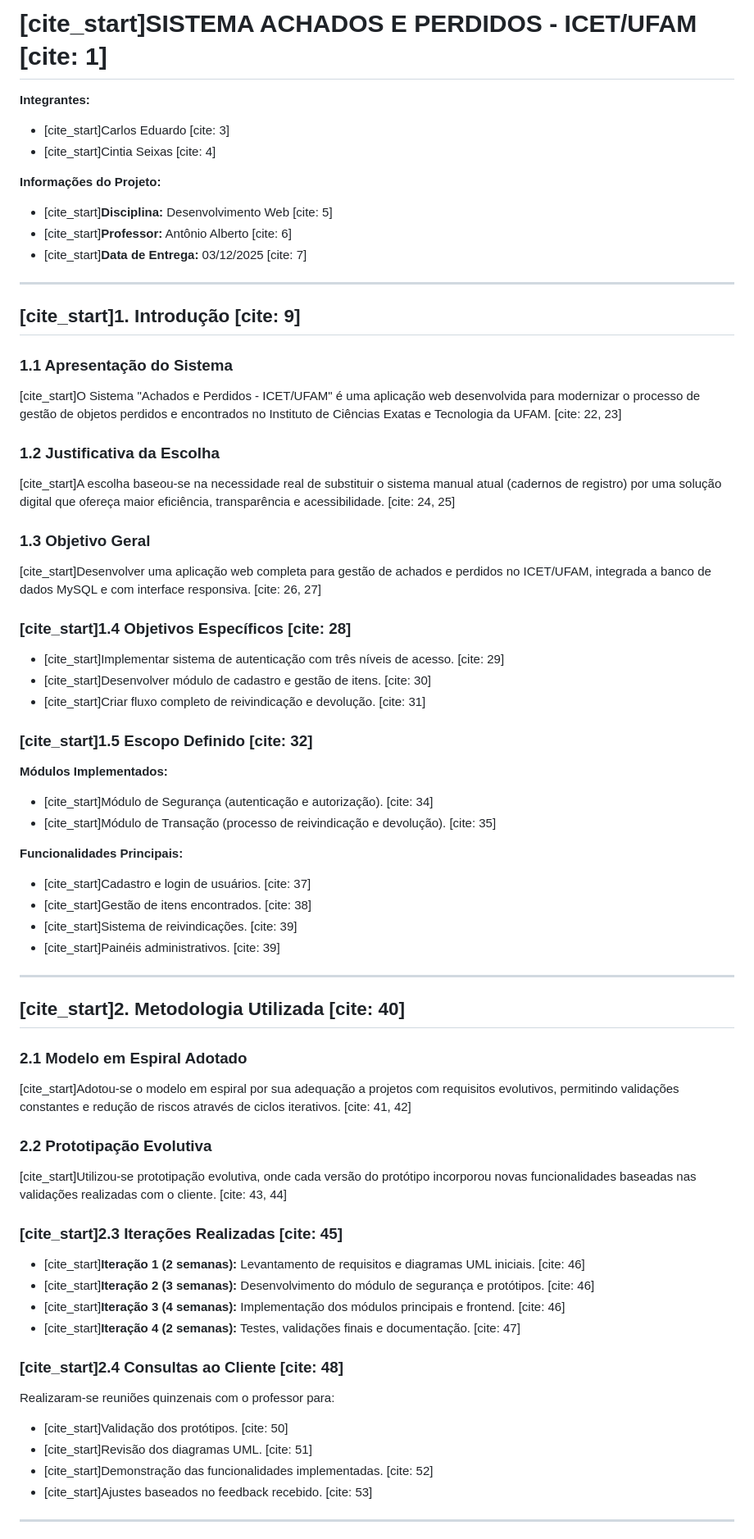
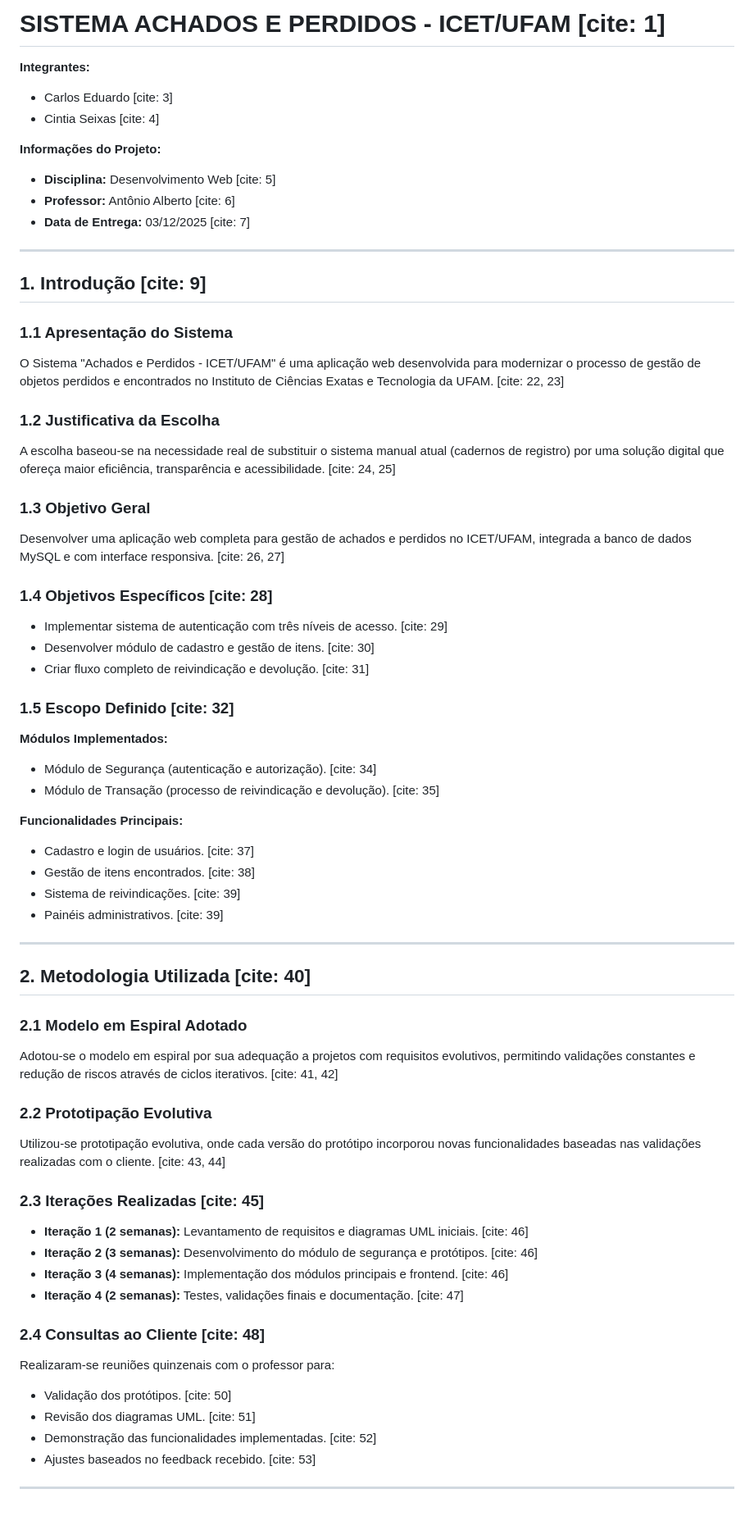
Before and after one commit to Carlos-EP-Silva/Achados-e-Perdidos-ICET, a Markdown page: DOCs/relatorio 2.md, the part around one of its changes. Shown at 82% size. Drawn GitHub-style; blank space fills up the shorter version.

```diff
--- a/DOCs/relatorio 2.md
+++ b/DOCs/relatorio 2.md
@@ -1,65 +1,65 @@
-# [cite_start]SISTEMA ACHADOS E PERDIDOS - ICET/UFAM [cite: 1]
+# SISTEMA ACHADOS E PERDIDOS - ICET/UFAM [cite: 1]
 
 **Integrantes:**
-* [cite_start]Carlos Eduardo [cite: 3]
-* [cite_start]Cintia Seixas [cite: 4]
+* Carlos Eduardo [cite: 3]
+* Cintia Seixas [cite: 4]
 
 **Informações do Projeto:**
-* [cite_start]**Disciplina:** Desenvolvimento Web [cite: 5]
-* [cite_start]**Professor:** Antônio Alberto [cite: 6]
-* [cite_start]**Data de Entrega:** 03/12/2025 [cite: 7]
+* **Disciplina:** Desenvolvimento Web [cite: 5]
+* **Professor:** Antônio Alberto [cite: 6]
+* **Data de Entrega:** 03/12/2025 [cite: 7]
 
 ---
 
-## [cite_start]1. Introdução [cite: 9]
+## 1. Introdução [cite: 9]
 
 ### 1.1 Apresentação do Sistema
-[cite_start]O Sistema "Achados e Perdidos - ICET/UFAM" é uma aplicação web desenvolvida para modernizar o processo de gestão de objetos perdidos e encontrados no Instituto de Ciências Exatas e Tecnologia da UFAM. [cite: 22, 23]
+O Sistema "Achados e Perdidos - ICET/UFAM" é uma aplicação web desenvolvida para modernizar o processo de gestão de objetos perdidos e encontrados no Instituto de Ciências Exatas e Tecnologia da UFAM. [cite: 22, 23]
 
 ### 1.2 Justificativa da Escolha
-[cite_start]A escolha baseou-se na necessidade real de substituir o sistema manual atual (cadernos de registro) por uma solução digital que ofereça maior eficiência, transparência e acessibilidade. [cite: 24, 25]
+A escolha baseou-se na necessidade real de substituir o sistema manual atual (cadernos de registro) por uma solução digital que ofereça maior eficiência, transparência e acessibilidade. [cite: 24, 25]
 
 ### 1.3 Objetivo Geral
-[cite_start]Desenvolver uma aplicação web completa para gestão de achados e perdidos no ICET/UFAM, integrada a banco de dados MySQL e com interface responsiva. [cite: 26, 27]
+Desenvolver uma aplicação web completa para gestão de achados e perdidos no ICET/UFAM, integrada a banco de dados MySQL e com interface responsiva. [cite: 26, 27]
 
-### [cite_start]1.4 Objetivos Específicos [cite: 28]
-* [cite_start]Implementar sistema de autenticação com três níveis de acesso. [cite: 29]
-* [cite_start]Desenvolver módulo de cadastro e gestão de itens. [cite: 30]
-* [cite_start]Criar fluxo completo de reivindicação e devolução. [cite: 31]
+### 1.4 Objetivos Específicos [cite: 28]
+* Implementar sistema de autenticação com três níveis de acesso. [cite: 29]
+* Desenvolver módulo de cadastro e gestão de itens. [cite: 30]
+* Criar fluxo completo de reivindicação e devolução. [cite: 31]
 
-### [cite_start]1.5 Escopo Definido [cite: 32]
+### 1.5 Escopo Definido [cite: 32]
 **Módulos Implementados:**
-* [cite_start]Módulo de Segurança (autenticação e autorização). [cite: 34]
-* [cite_start]Módulo de Transação (processo de reivindicação e devolução). [cite: 35]
+* Módulo de Segurança (autenticação e autorização). [cite: 34]
+* Módulo de Transação (processo de reivindicação e devolução). [cite: 35]
 
 **Funcionalidades Principais:**
-* [cite_start]Cadastro e login de usuários. [cite: 37]
-* [cite_start]Gestão de itens encontrados. [cite: 38]
-* [cite_start]Sistema de reivindicações. [cite: 39]
-* [cite_start]Painéis administrativos. [cite: 39]
+* Cadastro e login de usuários. [cite: 37]
+* Gestão de itens encontrados. [cite: 38]
+* Sistema de reivindicações. [cite: 39]
+* Painéis administrativos. [cite: 39]
 
 ---
 
-## [cite_start]2. Metodologia Utilizada [cite: 40]
+## 2. Metodologia Utilizada [cite: 40]
 
 ### 2.1 Modelo em Espiral Adotado
-[cite_start]Adotou-se o modelo em espiral por sua adequação a projetos com requisitos evolutivos, permitindo validações constantes e redução de riscos através de ciclos iterativos. [cite: 41, 42]
+Adotou-se o modelo em espiral por sua adequação a projetos com requisitos evolutivos, permitindo validações constantes e redução de riscos através de ciclos iterativos. [cite: 41, 42]
 
 ### 2.2 Prototipação Evolutiva
-[cite_start]Utilizou-se prototipação evolutiva, onde cada versão do protótipo incorporou novas funcionalidades baseadas nas validações realizadas com o cliente. [cite: 43, 44]
+Utilizou-se prototipação evolutiva, onde cada versão do protótipo incorporou novas funcionalidades baseadas nas validações realizadas com o cliente. [cite: 43, 44]
 
-### [cite_start]2.3 Iterações Realizadas [cite: 45]
-* [cite_start]**Iteração 1 (2 semanas):** Levantamento de requisitos e diagramas UML iniciais. [cite: 46]
-* [cite_start]**Iteração 2 (3 semanas):** Desenvolvimento do módulo de segurança e protótipos. [cite: 46]
-* [cite_start]**Iteração 3 (4 semanas):** Implementação dos módulos principais e frontend. [cite: 46]
-* [cite_start]**Iteração 4 (2 semanas):** Testes, validações finais e documentação. [cite: 47]
+### 2.3 Iterações Realizadas [cite: 45]
+* **Iteração 1 (2 semanas):** Levantamento de requisitos e diagramas UML iniciais. [cite: 46]
+* **Iteração 2 (3 semanas):** Desenvolvimento do módulo de segurança e protótipos. [cite: 46]
+* **Iteração 3 (4 semanas):** Implementação dos módulos principais e frontend. [cite: 46]
+* **Iteração 4 (2 semanas):** Testes, validações finais e documentação. [cite: 47]
 
-### [cite_start]2.4 Consultas ao Cliente [cite: 48]
+### 2.4 Consultas ao Cliente [cite: 48]
 Realizaram-se reuniões quinzenais com o professor para:
-* [cite_start]Validação dos protótipos. [cite: 50]
-* [cite_start]Revisão dos diagramas UML. [cite: 51]
-* [cite_start]Demonstração das funcionalidades implementadas. [cite: 52]
-* [cite_start]Ajustes baseados no feedback recebido. [cite: 53]
+* Validação dos protótipos. [cite: 50]
+* Revisão dos diagramas UML. [cite: 51]
+* Demonstração das funcionalidades implementadas. [cite: 52]
+* Ajustes baseados no feedback recebido. [cite: 53]
 
 ---
 
```
Also changed, not shown: other parts of DOCs/relatorio 2.md (+93 -93 lines).
